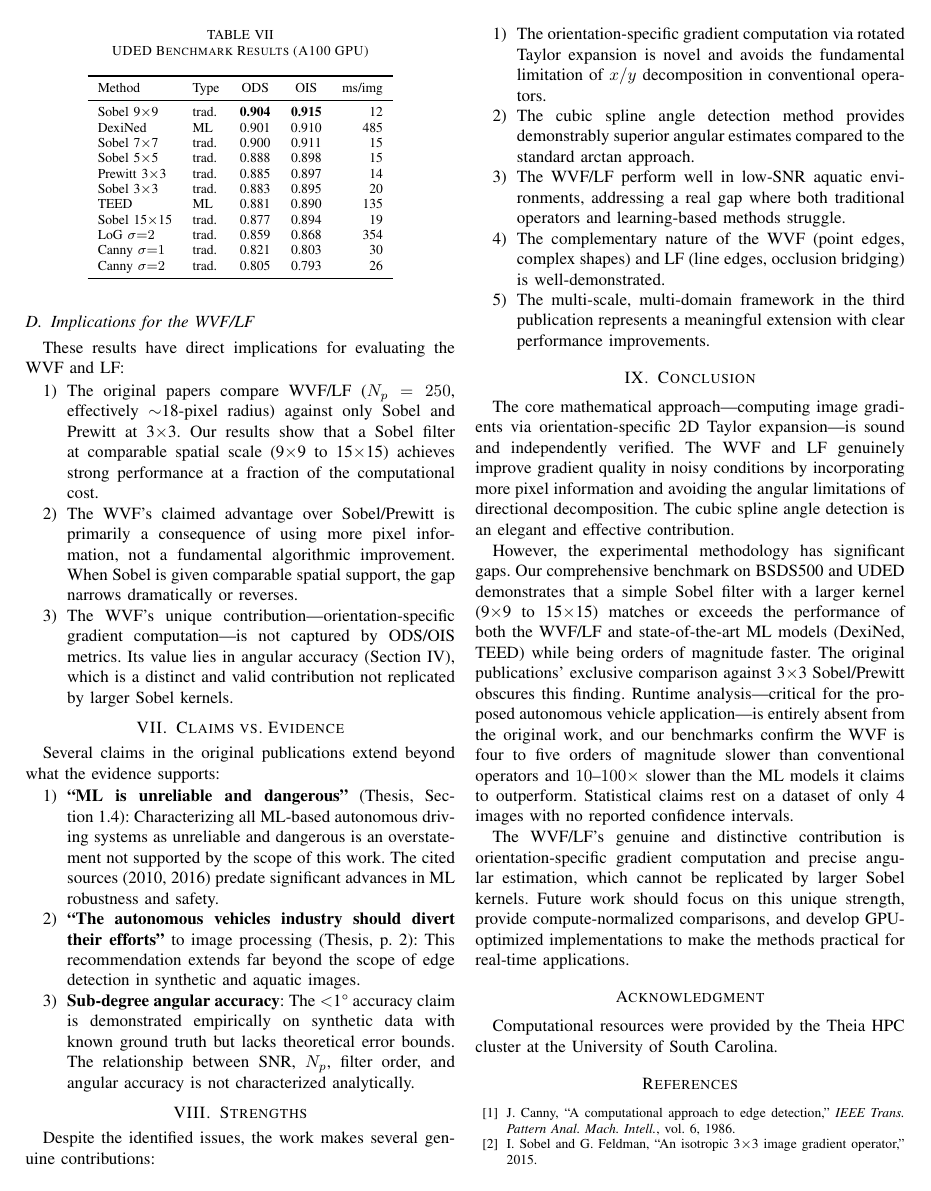
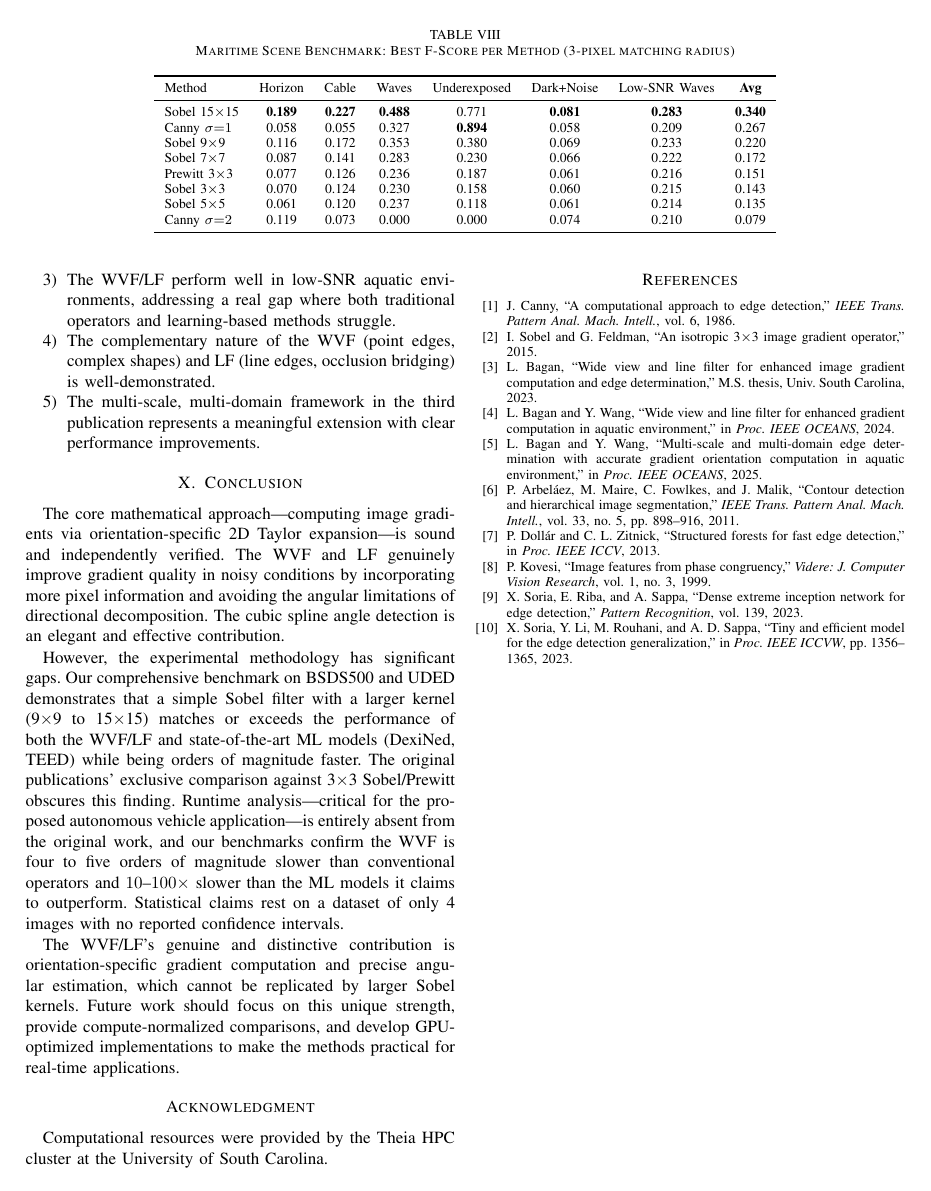
Before and after one commit to j-vaught/bagan-edge-detection-critique, a LaTeX paper (paper/critique.tex): page 4 of 5 before the commit and page 5 of 5 after it. Compiled offline with pdfLaTeX.

Commit message:
Add maritime scene replication results to critique paper

```diff
--- a/paper/critique.tex
+++ b/paper/critique.tex
@@ -287,0 +295,19 @@ These results have direct implications for evaluating the WVF and LF:
+\begin{table*}[t]
+\centering
+\caption{Maritime Scene Benchmark: Best F-Score per Method (3-pixel matching radius)}
+\label{tab:maritime}
+\begin{tabular}{lccccccc}
+\toprule
+Method & Horizon & Cable & Waves & Underexposed & Dark+Noise & Low-SNR Waves & \textbf{Avg} \\
+\midrule
+Sobel 15$\times$15 & \textbf{0.189} & \textbf{0.227} & \textbf{0.488} & 0.771 & \textbf{0.081} & \textbf{0.283} & \textbf{0.340} \\
+Canny $\sigma{=}1$ & 0.058 & 0.055 & 0.327 & \textbf{0.894} & 0.058 & 0.209 & 0.267 \\
+Sobel 9$\times$9   & 0.116 & 0.172 & 0.353 & 0.380 & 0.069 & 0.233 & 0.220 \\
+Sobel 7$\times$7   & 0.087 & 0.141 & 0.283 & 0.230 & 0.066 & 0.222 & 0.172 \\
+Prewitt 3$\times$3 & 0.077 & 0.126 & 0.236 & 0.187 & 0.061 & 0.216 & 0.151 \\
+Sobel 3$\times$3   & 0.070 & 0.124 & 0.230 & 0.158 & 0.060 & 0.215 & 0.143 \\
+Sobel 5$\times$5   & 0.061 & 0.120 & 0.237 & 0.118 & 0.061 & 0.214 & 0.135 \\
+Canny $\sigma{=}2$ & 0.119 & 0.073 & 0.000 & 0.000 & 0.074 & 0.210 & 0.079 \\
+\bottomrule
+\end{tabular}
+\end{table*}
```
Also changed, not shown: paper/critique.pdf, paper/critique.tex (23 more changed lines).
